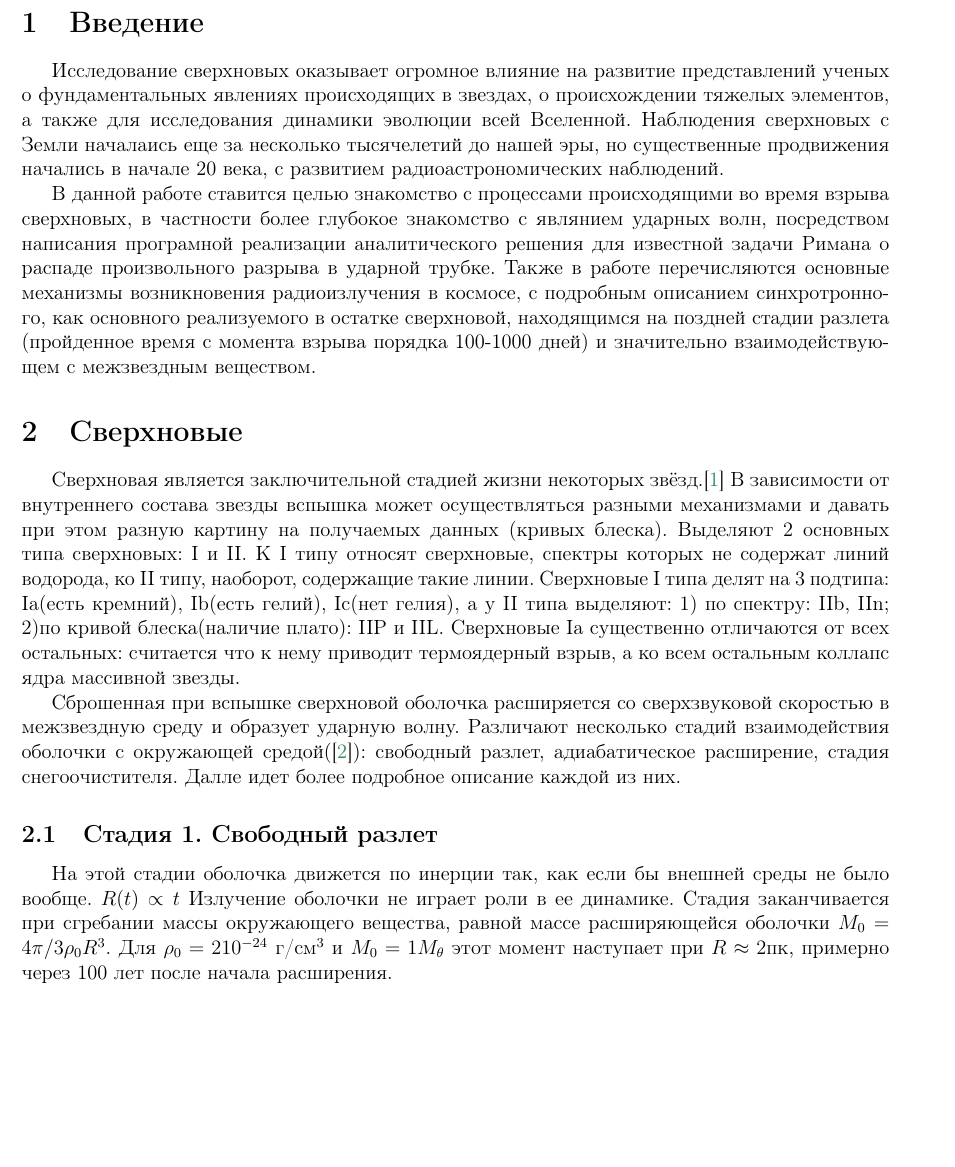
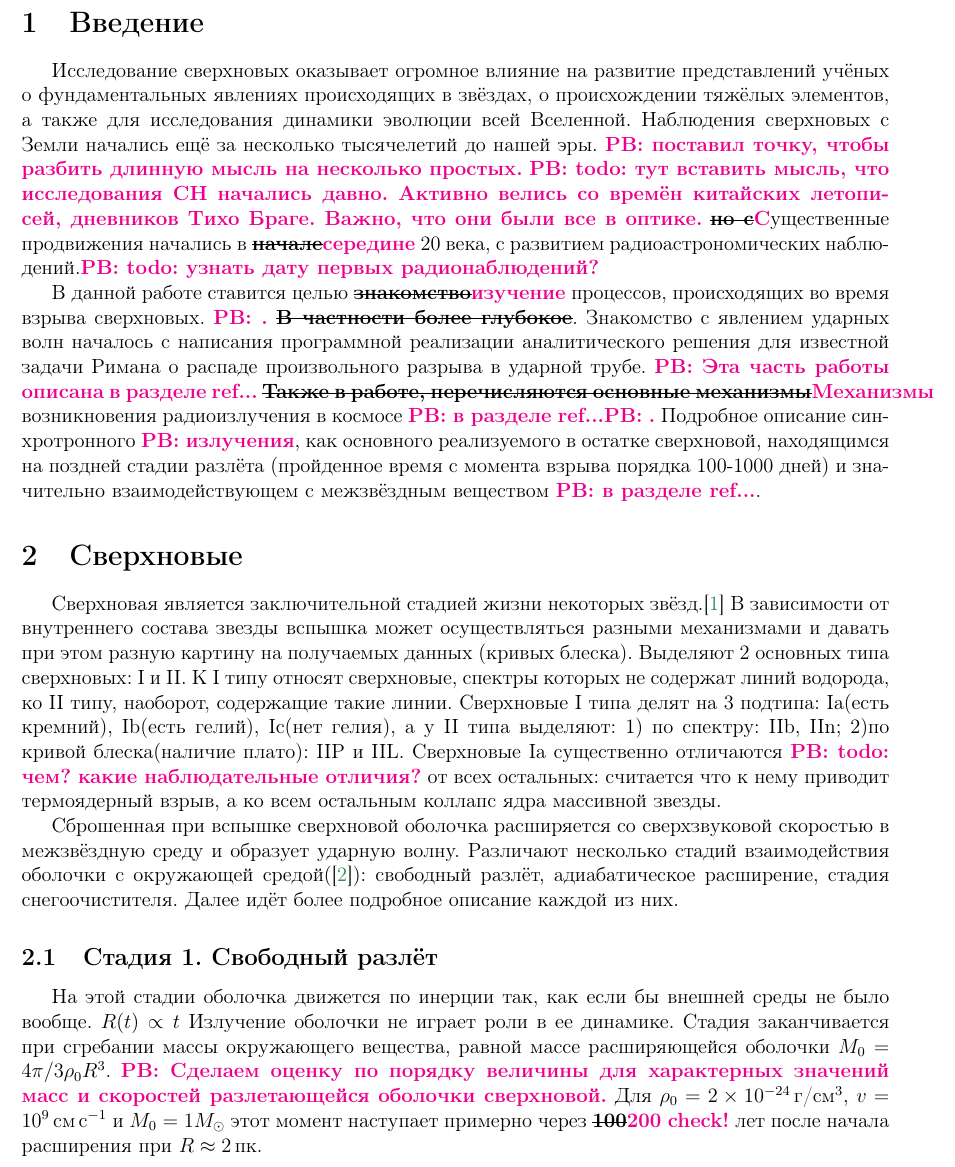
Before and after one commit to MathZIVota/Simulation-of-radio-emission-from-supernova-, a LaTeX document (cases/riemann/course_work_2024/main.tex, which reads cases/riemann/course_work_2024/head.tex): part of page 3 of 9 before the commit and part of page 3 of 10 after it, cut so that both start at the same text, the shorter picture padded with empty space. Compiled offline with pdfLaTeX.

Commit message:
-ADD: review Introduction

```diff
--- a/cases/riemann/course_work_2024/head.tex
+++ b/cases/riemann/course_work_2024/head.tex
@@ -80,6 +80,7 @@
 \usepackage[normalem]{ulem}
 \usepackage{wrapfig}
 \usepackage{pdfpages}
+\usepackage[normalem]{ulem}
 
 \graphicspath{{img/}} % Пути к изображениям
 
@@ -197,8 +198,13 @@ backref=true
 \newcommand\vecxu{\vecx{u}}
 
 
+\newcommand{\stkout}[1]{\ifmmode\text{\sout{\ensuremath{#1}}}\else\sout{#1}\fi}
 
 \newcommand{\pb}[1]{\textbf{\color{magenta}PB: #1}}
+%\newcommand{\pbc}[2]{\textbf{\stkout{#1} \pb{#2}}}
+\newcommand{\pbc}[2]{\textbf{\stkout{#1}\color{magenta}#2}}
+\newcommand{\pbd}[1]{\textbf{\stkout{#1}}}
+
 \newcommand{\iz}[1]{\textbf{\color{orange}IZ: #1}}
 
 \newcommand\nifsx{$^{56}$Ni\xspace}
--- a/cases/riemann/course_work_2024/main.tex
+++ b/cases/riemann/course_work_2024/main.tex
@@ -54,22 +54,40 @@
 \tableofcontents
 \newpage
 \section{Введение}
-Исследование сверхновых оказывает огромное влияние на развитие представлений ученых о фундаментальных явлениях происходящих в звездах, о происхождении тяжелых элементов, а также для исследования динамики эволюции всей Вселенной. Наблюдения сверхновых с Земли началаись еще за несколько тысячелетий до нашей эры, но существенные продвижения начались в начале 20 века, с развитием радиоастрономических наблюдений.
+Исследование сверхновых оказывает огромное влияние на развитие представлений учёных о фундаментальных явлениях происходящих в звёздах, о происхождении тяжёлых элементов, а также для исследования динамики эволюции всей Вселенной.
+Наблюдения сверхновых с Земли начались ещё за несколько тысячелетий до нашей эры. \pb{поставил точку, чтобы разбить длинную мысль на несколько простых.}
+\pb{todo: тут вставить мысль, что исследования СН начались давно.
+	Активно велись со времён китайских летописей,
+дневников Тихо Браге. Важно, что они были все в оптике.}
+\pbc{но c}{{C}}ущественные продвижения начались в \pbc{начале}{середине} 20 века, с развитием радиоастрономических наблюдений.\pb{todo: узнать дату первых радионаблюдений?}
 
-В данной работе ставится целью знакомство с процессами происходящими во время взрыва сверхновых, в частности более глубокое знакомство с являнием ударных волн, посредством написания програмной реализации аналитического решения для известной задачи Римана о распаде произвольного разрыва в ударной трубке. Также в работе перечисляются основные механизмы возникновения радиоизлучения в космосе, с подробным описанием синхротронного, как основного реализуемого в остатке сверхновой, находящимся на поздней стадии разлета (пройденное время с момента взрыва порядка 100-1000 дней) и значительно взаимодействующем с межзвездным веществом.
+В данной работе ставится целью \pbc{знакомство}{изучение} процессов, происходящих во время взрыва сверхновых. \pb{.}
+\pbd{В частности более глубокое}.
+Знакомство с явлением ударных волн началось с написания программной реализации аналитического решения для известной задачи Римана о распаде произвольного разрыва в ударной трубе.
+\pb{Эта часть работы описана в разделе ref...}
+%
+\pbc{Также в работе,   перечисляются основные механизмы}{Механизмы} возникновения радиоизлучения в космосе
+ \pb{в разделе ref...}\pb{.}
+ Подробное описание синхротронного \pb{излучения}, как основного реализуемого в остатке сверхновой, находящимся на поздней стадии разлёта (пройденное время с момента взрыва порядка 100-1000 дней) и значительно взаимодействующем с межзвёздным веществом \pb{в разделе ref...}.
 
 %---------------------------------------------------
 
-\section{Cверхновые}
-Сверхновая является заключительной стадией жизни некоторых звёзд.{\cite{Shklov1984}} В зависимости от внутреннего состава звезды вспышка может осуществляться разными механизмами и давать при этом разную картину на получаемых данных (кривых блеска). Выделяют 2 основных типа сверхновых: I и II. К I типу относят сверхновые, спектры которых не содержат линий водорода, ко II типу, наоборот, содержащие такие линии. Сверхновые I типа делят на 3 подтипа: Ia(есть кремний), Ib(есть гелий), Ic(нет гелия), а у II типа выделяют: 1) по спектру: IIb, IIn; 2)по кривой блеска(наличие плато): IIP и IIL. Сверхновые Ia существенно отличаются от всех остальных: считается что к нему приводит термоядерный взрыв, а ко всем остальным коллапс ядра массивной звезды.
+\section{Сверхновые}
+Сверхновая является заключительной стадией жизни некоторых звёзд.{\cite{Shklov1984}} В зависимости от внутреннего состава звезды вспышка может осуществляться разными механизмами и давать при этом разную картину на получаемых данных (кривых блеска). Выделяют 2 основных типа сверхновых: I и II. К I типу относят сверхновые, спектры которых не содержат линий водорода, ко II типу, наоборот, содержащие такие линии. Сверхновые I типа делят на 3 подтипа: Ia(есть кремний), Ib(есть гелий), Ic(нет гелия), а у II типа выделяют: 1) по спектру: IIb, IIn; 2)по кривой блеска(наличие плато): IIP и IIL.
+Сверхновые Ia существенно отличаются \pb{todo: чем? какие наблюдательные отличия?} от всех остальных:
+считается что к нему приводит термоядерный взрыв, а ко всем остальным коллапс ядра массивной звезды.
 
-Сброшенная при вспышке сверхновой оболочка расширяется со сверхзвуковой скоростью в межзвездную среду и образует ударную волну. Различают несколько стадий взаимодействия оболочки с окружающей средой({\cite{Spitzer1981}}): свободный разлет, адиабатическое расширение, стадия снегоочистителя. Далле идет более подробное описание каждой из них.
+Сброшенная при вспышке сверхновой оболочка расширяется со сверхзвуковой скоростью в межзвёздную среду и образует ударную волну.
+Различают несколько стадий взаимодействия оболочки с окружающей средой({\cite{Spitzer1981}}): свободный разлёт, адиабатическое расширение, стадия снегоочистителя. Далее идёт более подробное описание каждой из них.
 
-\subsection{Стадия 1. Свободный разлет}
-На этой стадии оболочка движется по инерции так, как если бы внешней среды не было вообще. $R(t)\propto t $ Излучение оболочки не играет роли в ее динамике. Стадия заканчивается при сгребании массы окружающего вещества, равной массе расширяющейся оболочки $M_0 = 4\pi/3\rho_0R^3$. Для $\rho_0=210^{-24}$ г/см$^3$ и $M_0=1M_{\theta}$ этот момент наступает при $R\approx 2$пк, примерно через 100 лет после начала расширения.
+\subsection{Стадия 1. Свободный разлёт}
+На этой стадии оболочка движется по инерции так, как если бы внешней среды не было вообще. $R(t)\propto t $
+Излучение оболочки не играет роли в ее динамике. Стадия заканчивается при сгребании массы окружающего вещества, равной массе расширяющейся оболочки $M_0 = 4\pi/3\rho_0R^3$.
+\pb{Сделаем оценку по порядку величины для характерных значений масс и скоростей разлетающейся оболочки сверхновой.}
+Для $\rho_0=2\times10^{-24}$\,г/см$^3$, $v=10^9$\,см\,с$^{-1}$ и $M_0=1M_{\odot}$ этот момент наступает примерно через \pbc{100}{200 check!}  лет после начала расширения при $R\approx 2$\,пк.
 
 \subsection{Стадия 2. Адиабатическое расширение}
-Радиационные процессы по-прежнему динамически неважны (отсюда название - адиабатическая стадия), так как температура газа за фронтом ударной волны очень высокая. Кинетическая энергия оболочки расходуется на нагрев газа за фронтом сильной ударной волны и на ускорение сгребенного межзвездного газа. Когда масса сгребенного газа много больше $M_0$, движение оболочки довольно точно описывается автомодельным решением Л.И. Седова для сильного взрыва в среде. Можно получить зависимость поведения радиуса оболочки от времени из простых физических соображений. \\
+Радиационные процессы по-прежнему динамически неважны (отсюда название - адиабатическая стадия), так как температура газа за фронтом ударной волны очень высокая. Кинетическая энергия оболочки расходуется на нагрев газа за фронтом сильной ударной волны и на ускорение сгребённого межзвёздного газа. Когда масса сгребённого газа много больше $M_0$, движение оболочки довольно точно описывается автомодельным решением Л.И. Седова для сильного взрыва в среде. Можно получить зависимость поведения радиуса оболочки от времени из простых физических соображений. \\
 Пусть тепловая энергия газа, находящаяся в равновесии с кинетической, составляет долю $K_1$ от полной энергии $E$, а а давление непосредственно за фронтом УВ $p_2$ в $K_2$ раз больше среднего давления внутри оболочки. Для идеального газа с показателем адиабаты $\gamma=5/3$, среднее давление равно $p=(\gamma-1)\epsilon=2/3\epsilon, \epsilon$-средняя плотность тепловой энергии, что даёт
 $$p_2=K_2\cdot \frac{2}{3}\cdot \frac{3K_1E}{4\pi R_s^3}=\frac{KE}{2\pi R_s^3},$$
 где $K=K_1K_2$\\
```
Also changed, not shown: cases/riemann/course_work_2024/main.tex (1 more changed lines).
